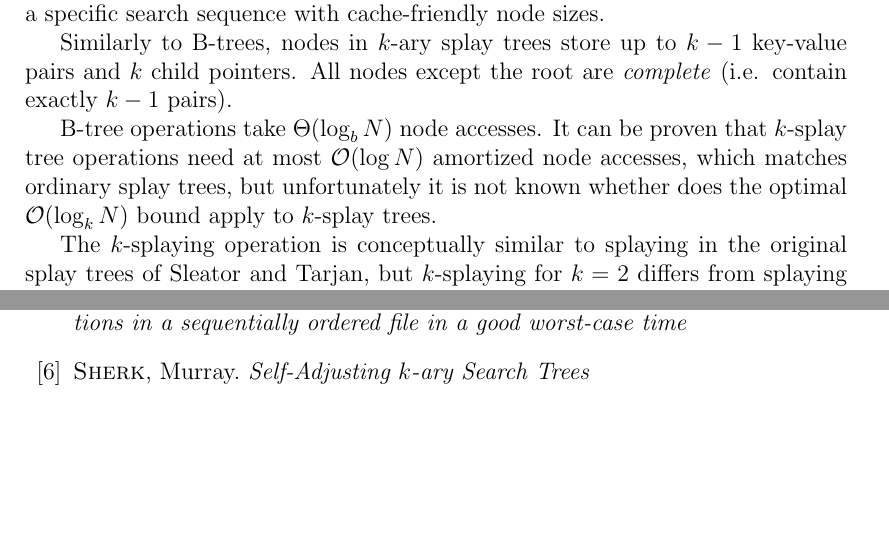
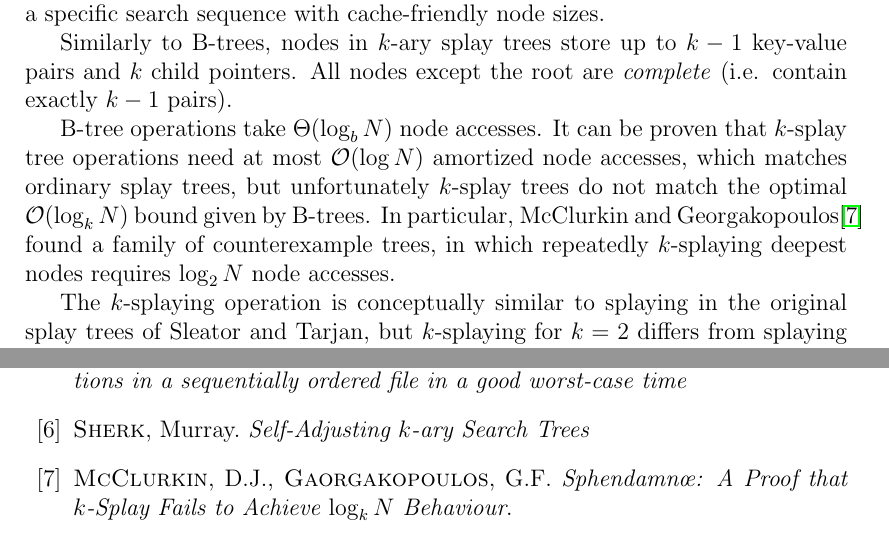
Before and after one commit to agentydragon/thesis, a LaTeX thesis (text/thesis.tex, which reads text/bibliography.tex, text/ksplay.tex): two parts of pages 16 and 30 of 34, joined at a grey line, cut so that both start at the same text, the shorter picture padded with empty space. Compiled offline with pdfLaTeX.

Commit message:
Add mention that K-splaying is not optimal

```diff
--- a/text/bibliography.tex
+++ b/text/bibliography.tex
@@ -43,6 +43,11 @@
 	{\sc Sherk}, Murray.
 	\emph{Self-Adjusting $k$-ary Search Trees}
 
+\bibitem{ksplay-nonopt}
+	{\sc McClurkin}, D.J., {\sc Gaorgakopoulos}, G.F.
+	\emph{Sphendamn\oe: A Proof that $k$-Splay Fails to Achieve $\log_k N$
+	Behaviour}.
+
 %\bibitem{lamport94}
 %  {\sc Lamport,} Leslie.
 %  \emph{\LaTeX: A Document Preparation System}.
--- a/text/ksplay.tex
+++ b/text/ksplay.tex
@@ -18,9 +18,11 @@ pairs and $k$ child pointers. All nodes except the root are \textit{complete}
 
 B-tree operations take $\Theta(\log_b N)$ node accesses. It can be proven that
 $k$-splay tree operations need at most $\O(\log N)$ amortized node accesses,
-which matches ordinary splay trees, but unfortunately it is not known whether
-does the optimal $\O(\log_k N)$ bound apply to $k$-splay trees.
-% TODO: check?
+which matches ordinary splay trees, but unfortunately $k$-splay trees
+do not match the optimal $\O(\log_k N)$ bound given by B-trees. In particular,
+McClurkin and Georgakopoulos\cite{ksplay-nonopt} found a family
+of counterexample trees, in which repeatedly $k$-splaying deepest nodes
+requires $\log_2 N$ node accesses.
 
 The $k$-splaying operation is conceptually similar to splaying in the original
 splay trees of Sleator and Tarjan, but $k$-splaying for $k=2$ differs from
```
